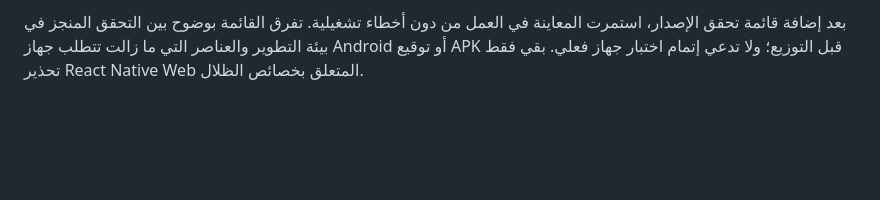
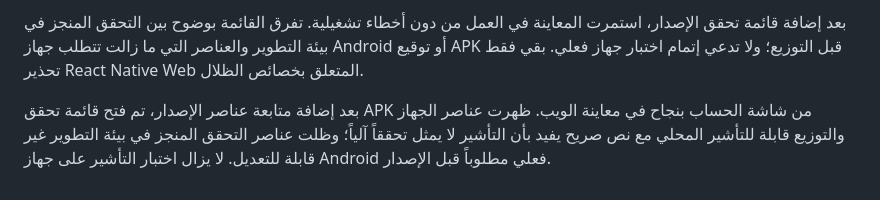
Before and after one commit to testlabt0-lab/Manus_midiacare_android, a Markdown page: MOBILE_VERIFICATION.md, the part around the change. Rendered like a GitHub page; blank space fills up the shorter version.

Commit message:
توثيق تحقق متابعة الإصدار

```diff
--- a/MOBILE_VERIFICATION.md
+++ b/MOBILE_VERIFICATION.md
@@ -27,3 +27,5 @@
 بعد إضافة تحديث الحساب عند عودة التطبيق للمقدمة، استمرت المعاينة في العمل من دون أخطاء تشغيلية. الإعداد اختياري ومحلي، ولا يستخدم مؤقتات أو عملاً مجدولاً؛ ويغطي اختبار الوحدة شروط وجود جلسة وعدم وجود مزامنة جارية قبل بدء التحديث. بقي فقط تحذير React Native Web المتعلق بخصائص الظلال.
 
 بعد إضافة قائمة تحقق الإصدار، استمرت المعاينة في العمل من دون أخطاء تشغيلية. تفرق القائمة بوضوح بين التحقق المنجز في بيئة التطوير والعناصر التي ما زالت تتطلب جهاز Android أو توقيع APK قبل التوزيع؛ ولا تدعي إتمام اختبار جهاز فعلي. بقي فقط تحذير React Native Web المتعلق بخصائص الظلال.
+
+بعد إضافة متابعة عناصر الإصدار، تم فتح قائمة تحقق APK من شاشة الحساب بنجاح في معاينة الويب. ظهرت عناصر الجهاز والتوزيع قابلة للتأشير المحلي مع نص صريح يفيد بأن التأشير لا يمثل تحققاً آلياً؛ وظلت عناصر التحقق المنجز في بيئة التطوير غير قابلة للتعديل. لا يزال اختبار التأشير على جهاز Android فعلي مطلوباً قبل الإصدار.
```
